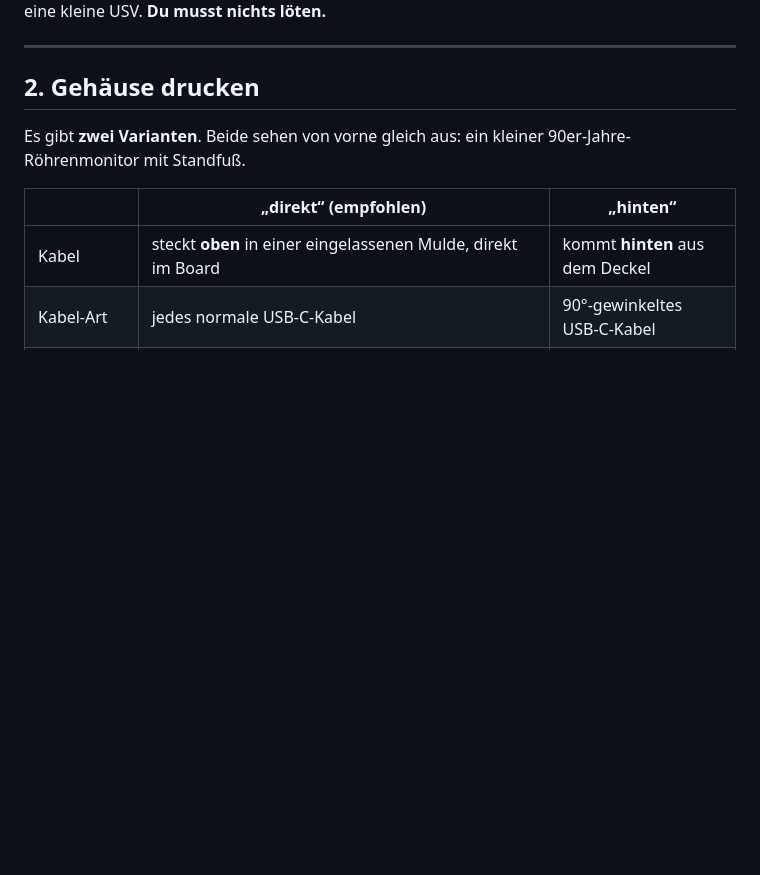
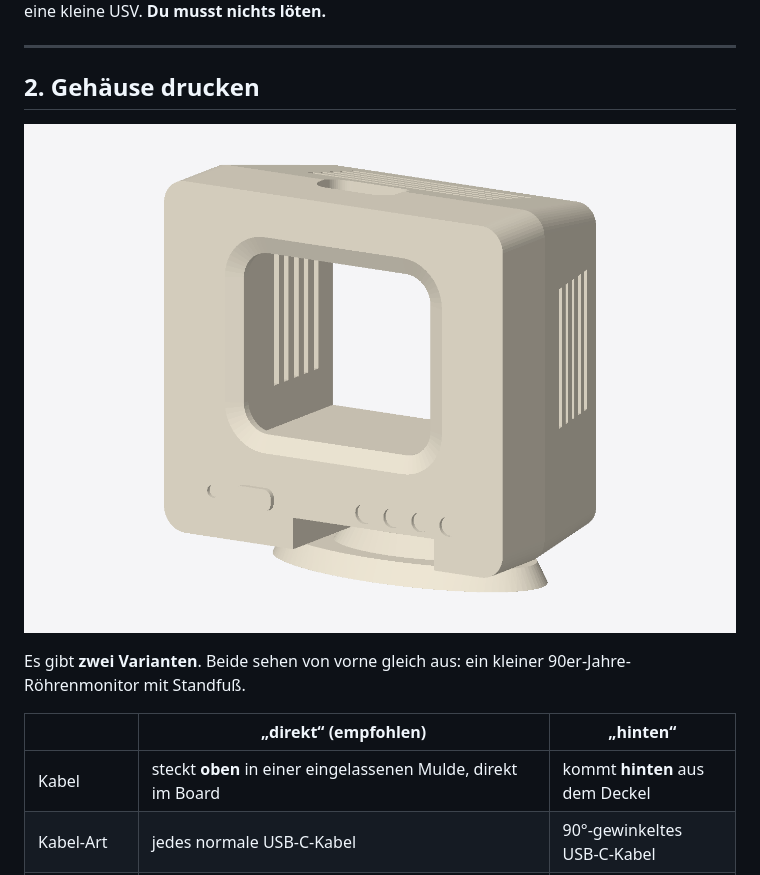
Before and after one commit to Apirz-AI/claude-usage-monitor, a Markdown page: de/README.md, the part around the change. Drawn GitHub-style; pictures changed too: de/docs/gehaeuse.png (added); blank space fills up the shorter version.

```diff
--- a/de/README.md
+++ b/de/README.md
@@ -73,6 +73,8 @@ Preise: Stand November 2026. Auf AliExpress oft günstiger, dafür 1–3 Wochen
 ---
 
 ## 2. Gehäuse drucken
+
+![Gehäuse in Cremeweiß](docs/gehaeuse.png)
 
 Es gibt **zwei Varianten**. Beide sehen von vorne gleich aus: ein kleiner 90er-Jahre-Röhrenmonitor mit Standfuß.
 
```
Also changed, not shown: en/README.md (+2 -0 lines), en/docs/gehaeuse.png (added), 5 other files.
